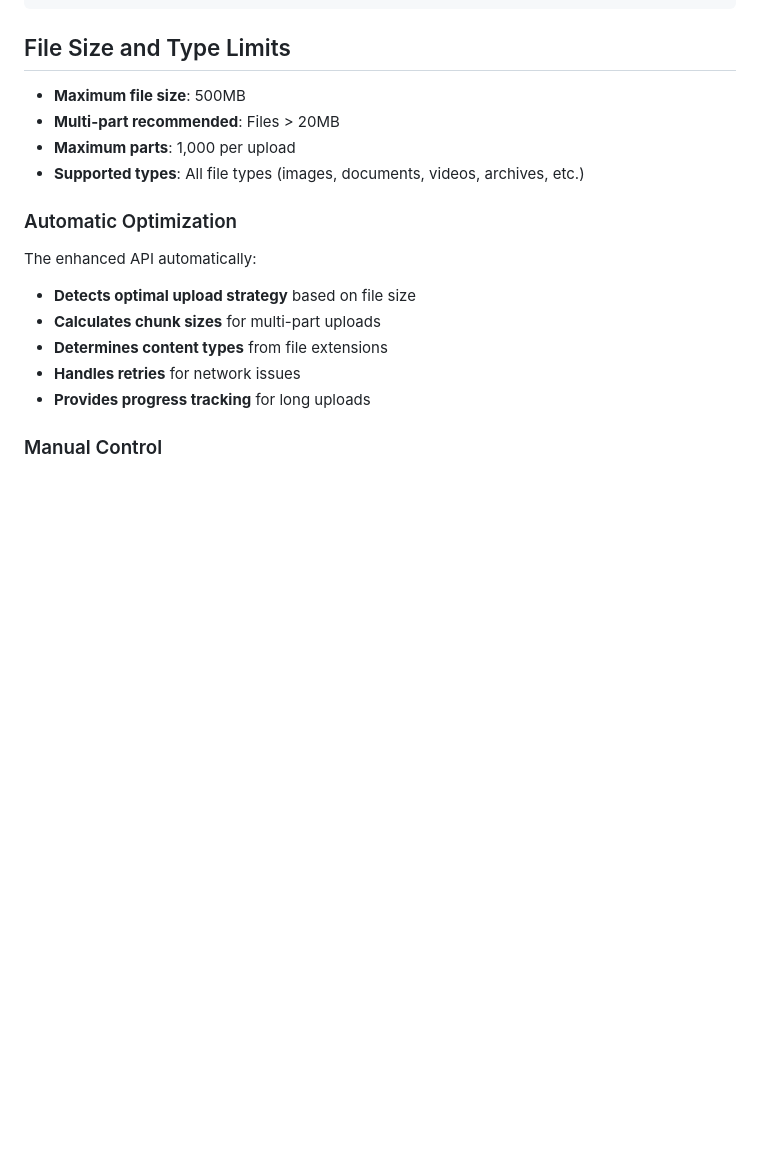
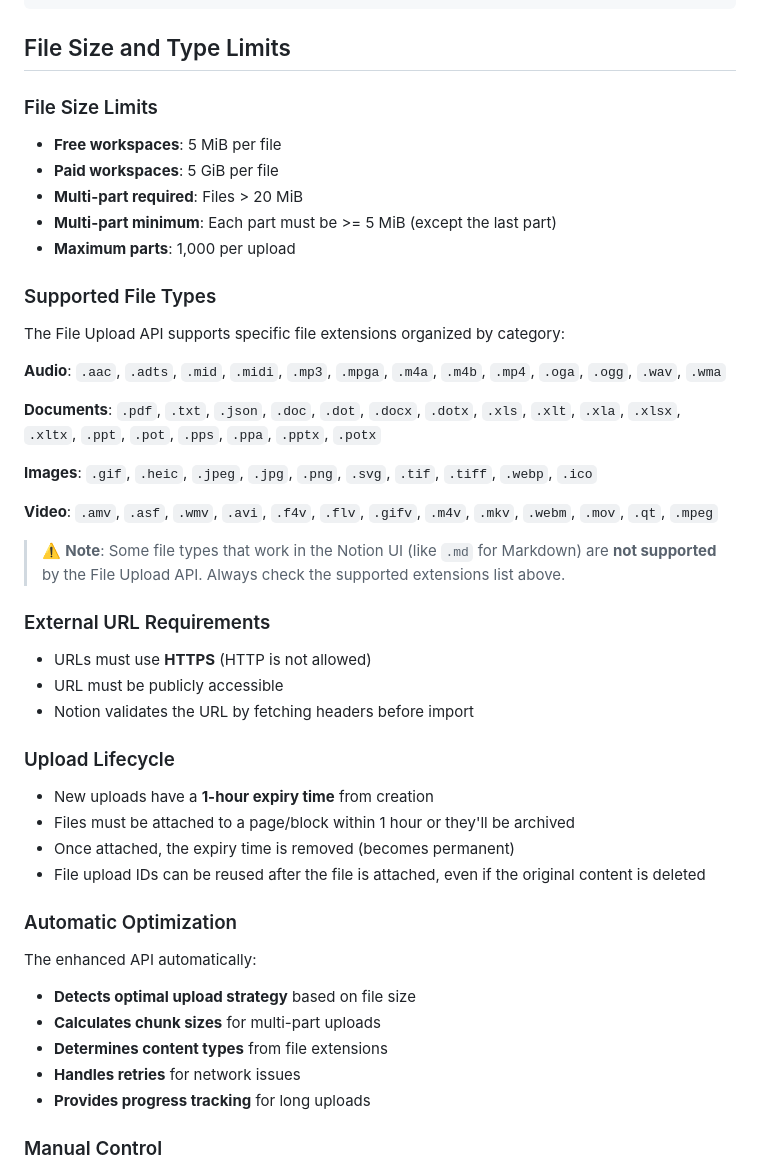
Before and after one commit to jsaabel/kotlin-notion-client, a Markdown page: docs/file-uploads.md, the part around one of its changes. Drawn GitHub-style; blank space fills up the shorter version.

Commit message:
docs: update file upload documentation with accurate API constraints
Updated file-uploads.md to reflect actual Notion API requirements discovered
through testing and new official documentation:

## Key Updates

1. **File Size Limits**: Corrected from "500MB max" to actual limits:
   - Free workspaces: 5 MiB per file
   - Paid workspaces: 5 GiB per file

2. **Multi-Part Requirements**: Added critical constraint that each part must
   be >= 5 MiB (except the last part)

3. **Supported File Types**: Replaced "all file types" with comprehensive list
   of actually supported extensions by category (Audio, Documents, Images, Video)

4. **Important Limitations**: Added note that some file types supported in
   Notion UI (like .md) are NOT supported by the File Upload API

5. **External URL Requirements**: Documented that URLs must use HTTPS and be
   publicly accessible

6. **Upload Lifecycle**: Added information about 1-hour expiry time and what
   happens after file attachment

7. **Multi-Part Example**: Fixed code example to properly calculate part sizes
   ensuring each part meets the 5 MiB minimum requirement

These updates ensure developers have accurate information to avoid common
pitfalls discovered during integration testing.

🤖 Generated with [Claude Code](https://claude.com/claude-code)

Co-Authored-By: Claude <noreply@anthropic.com>

```diff
--- a/docs/file-uploads.md
+++ b/docs/file-uploads.md
@@ -326,10 +335,36 @@ if (uploadResult is FileUploadResult.Success) {
 
 ## File Size and Type Limits
 
-- **Maximum file size**: 500MB
-- **Multi-part recommended**: Files > 20MB
+### File Size Limits
+- **Free workspaces**: 5 MiB per file
+- **Paid workspaces**: 5 GiB per file
+- **Multi-part required**: Files > 20 MiB
+- **Multi-part minimum**: Each part must be >= 5 MiB (except the last part)
 - **Maximum parts**: 1,000 per upload
-- **Supported types**: All file types (images, documents, videos, archives, etc.)
+
+### Supported File Types
+The File Upload API supports specific file extensions organized by category:
+
+**Audio**: `.aac`, `.adts`, `.mid`, `.midi`, `.mp3`, `.mpga`, `.m4a`, `.m4b`, `.mp4`, `.oga`, `.ogg`, `.wav`, `.wma`
+
+**Documents**: `.pdf`, `.txt`, `.json`, `.doc`, `.dot`, `.docx`, `.dotx`, `.xls`, `.xlt`, `.xla`, `.xlsx`, `.xltx`, `.ppt`, `.pot`, `.pps`, `.ppa`, `.pptx`, `.potx`
+
+**Images**: `.gif`, `.heic`, `.jpeg`, `.jpg`, `.png`, `.svg`, `.tif`, `.tiff`, `.webp`, `.ico`
+
+**Video**: `.amv`, `.asf`, `.wmv`, `.avi`, `.f4v`, `.flv`, `.gifv`, `.m4v`, `.mkv`, `.webm`, `.mov`, `.qt`, `.mpeg`
+
+> ⚠️ **Note**: Some file types that work in the Notion UI (like `.md` for Markdown) are **not supported** by the File Upload API. Always check the supported extensions list above.
+
+### External URL Requirements
+- URLs must use **HTTPS** (HTTP is not allowed)
+- URL must be publicly accessible
+- Notion validates the URL by fetching headers before import
+
+### Upload Lifecycle
+- New uploads have a **1-hour expiry time** from creation
+- Files must be attached to a page/block within 1 hour or they'll be archived
+- Once attached, the expiry time is removed (becomes permanent)
+- File upload IDs can be reused after the file is attached, even if the original content is deleted
 
 ### Automatic Optimization
 
```
Also changed, not shown: other parts of docs/file-uploads.md (+14 -5 lines).
